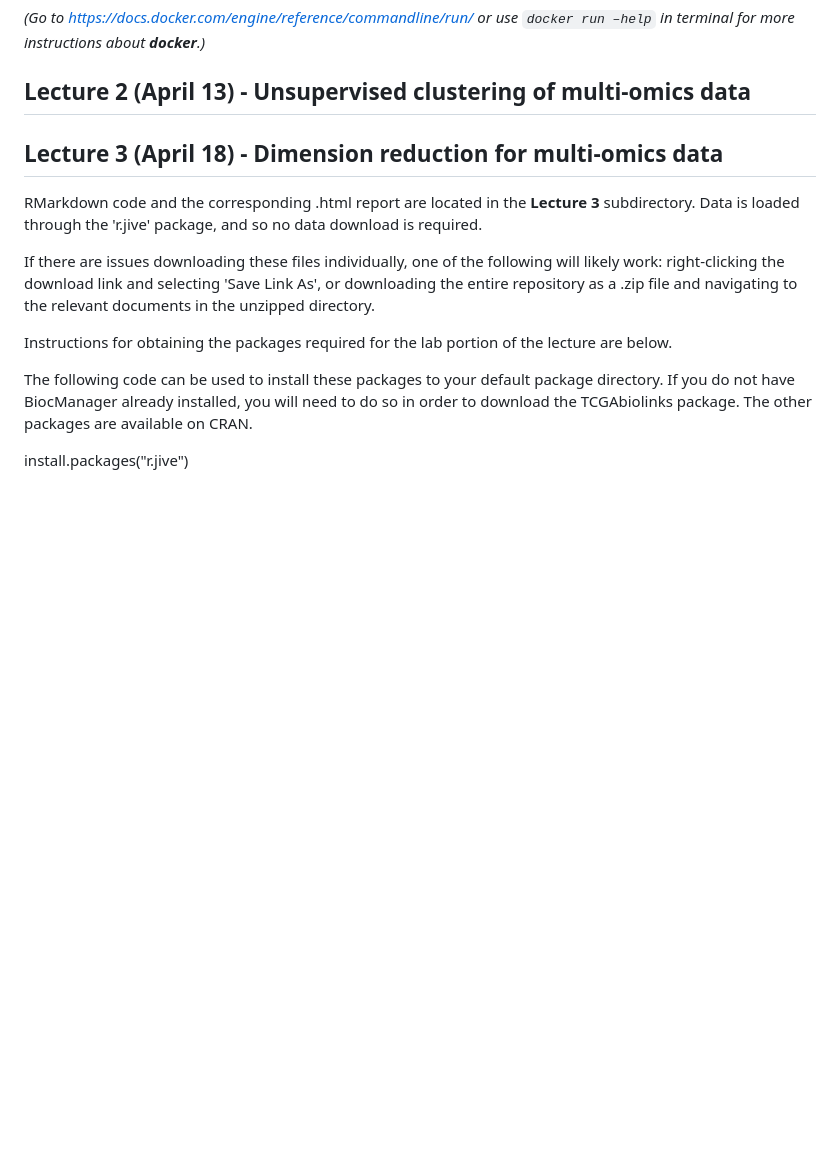
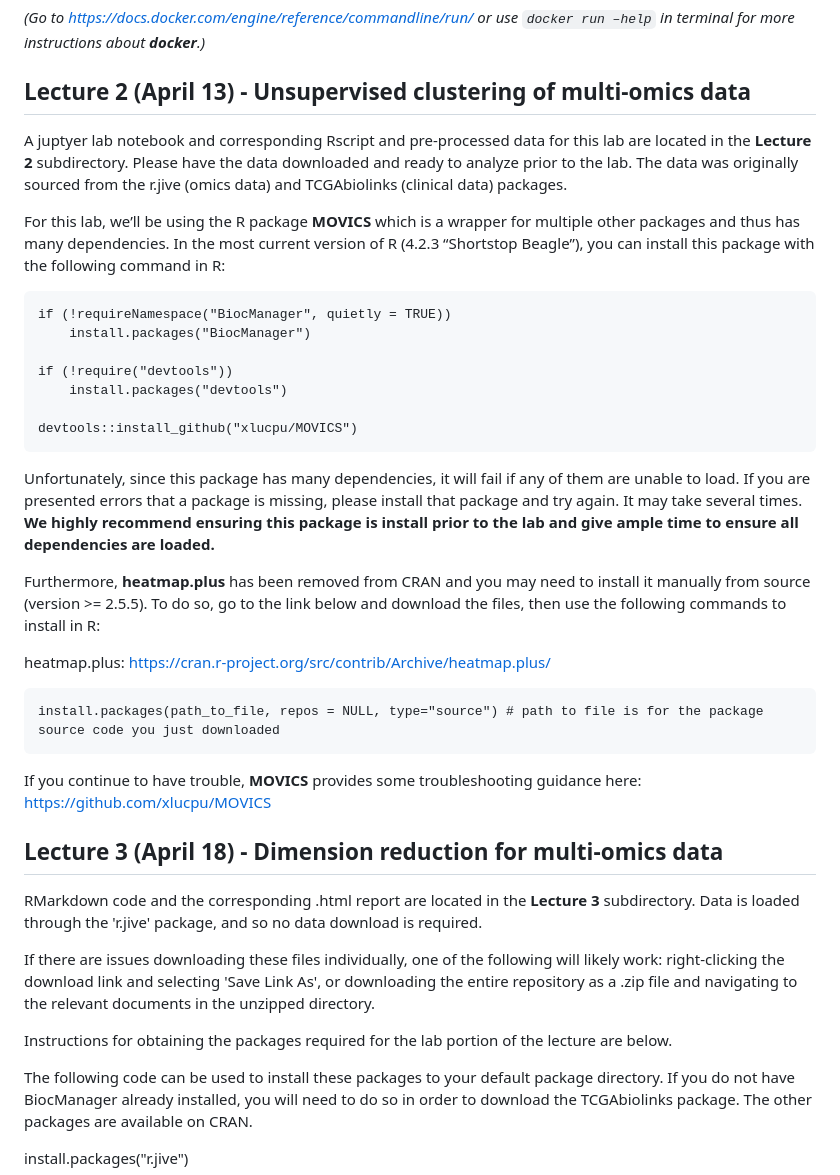
Before and after one commit to KechrisLab/ASAShortCourse-MultiOmics, a Markdown page: README.md, the part around the change. GitHub-like rendering; blank space fills up the shorter version.

Commit message:
lecture 2 packages
added information to install movics

````diff
--- a/README.md
+++ b/README.md
@@ -36,6 +36,33 @@ Then you can access the MetaOmics pipeline by opening [http://127.0.0.1:3838/met
 *(Go to [https://docs.docker.com/engine/reference/commandline/run/](https://docs.docker.com/engine/reference/commandline/run/) or use `docker run –help` in terminal for more instructions about **docker**.)*
 
 ## Lecture 2 (April 13) - Unsupervised clustering of multi-omics data
+
+A juptyer lab notebook and corresponding Rscript and pre-processed data for this lab are located in the **Lecture 2** subdirectory. Please have the data downloaded and ready to analyze prior to the lab. The data was originally sourced from the r.jive (omics data) and TCGAbiolinks (clinical data) packages.
+
+For this lab, we’ll be using the R package **MOVICS** which is a wrapper for multiple other packages and thus has many dependencies. In the most current version of R (4.2.3 “Shortstop Beagle”), you can install this package with the following command in R:
+
+```
+if (!requireNamespace("BiocManager", quietly = TRUE))
+    install.packages("BiocManager")
+
+if (!require("devtools"))
+    install.packages("devtools")
+
+devtools::install_github("xlucpu/MOVICS")
+```
+
+Unfortunately, since this package has many dependencies, it will fail if any of them are unable to load. If you are presented errors that a package is missing, please install that package and try again. It may take several times. **We highly recommend ensuring this package is install prior to the lab and give ample time to ensure all dependencies are loaded.**
+
+Furthermore, **heatmap.plus** has been removed from CRAN and you may need to install it manually from source (version >= 2.5.5). To do so, go to the link below and download the files, then use the following commands to install in R:
+
+heatmap.plus: https://cran.r-project.org/src/contrib/Archive/heatmap.plus/
+
+```
+install.packages(path_to_file, repos = NULL, type="source") # path to file is for the package source code you just downloaded
+```
+
+If you continue to have trouble, **MOVICS** provides some troubleshooting guidance here: https://github.com/xlucpu/MOVICS
+
 
 ## Lecture 3 (April 18) - Dimension reduction for multi-omics data
 
````
